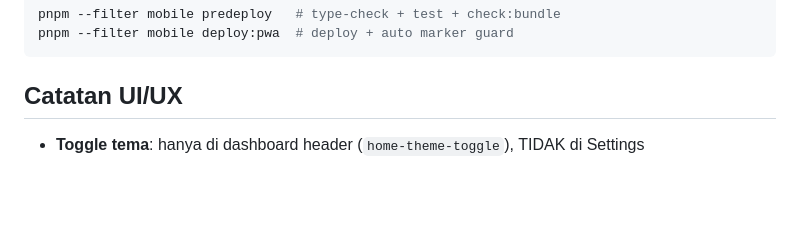
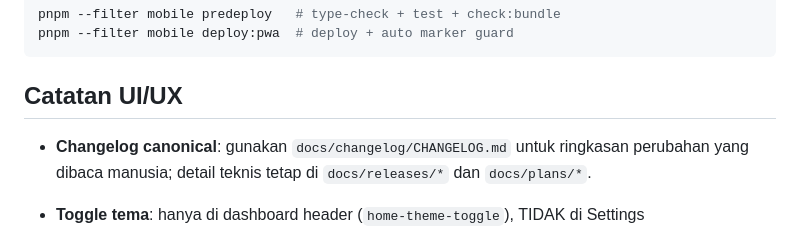
Before and after one commit to dnu88/catat-in, a Markdown page: CLAUDE.md, the part around the change. Rendered like a GitHub page; blank space fills up the shorter version.

Commit message:
docs: add canonical changelog format and entries

```diff
--- a/CLAUDE.md
+++ b/CLAUDE.md
@@ -366,6 +366,8 @@ pnpm --filter mobile deploy:pwa  # deploy + auto marker guard
 
 ## Catatan UI/UX
 
+- **Changelog canonical**: gunakan `docs/changelog/CHANGELOG.md` untuk ringkasan perubahan yang dibaca manusia; detail teknis tetap di `docs/releases/*` dan `docs/plans/*`.
+
 - **Toggle tema**: hanya di dashboard header (`home-theme-toggle`), TIDAK di Settings
 - **Hide/view nominal**: di dashboard header (`home-amount-visibility-toggle`)
 - **Notifikasi**: bell icon + badge unread di dashboard header, klik buka `/notifications`
```
Also changed, not shown: docs/changelog/CHANGELOG.md (added, +47 -0 lines), docs/changelog/README.md (added, +71 -0 lines).
